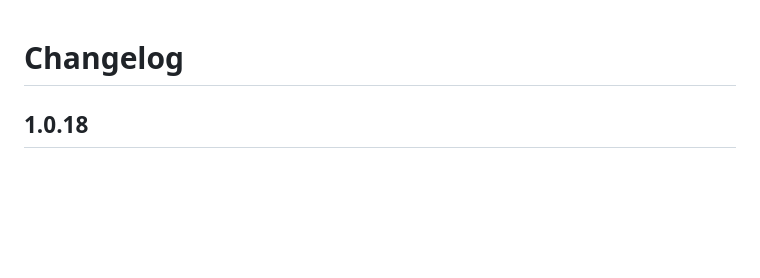
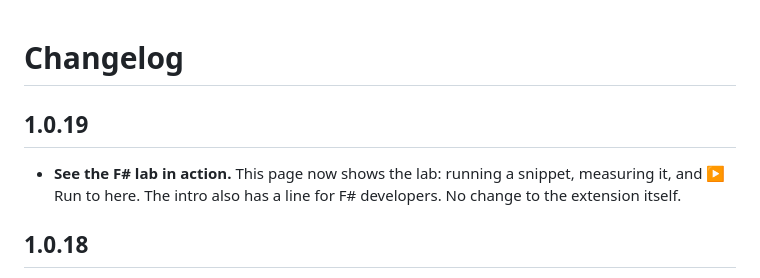
Before and after one commit to OnurGumus/guide-coding, a Markdown page: CHANGELOG.md, the part around the change. Drawn GitHub-style; blank space fills up the shorter version.

```diff
--- a/CHANGELOG.md
+++ b/CHANGELOG.md
@@ -1,4 +1,8 @@
 # Changelog
+
+## 1.0.19
+
+- **See the F# lab in action.** This page now shows the lab: running a snippet, measuring it, and ▶ Run to here. The intro also has a line for F# developers. No change to the extension itself.
 
 ## 1.0.18
 
```
Also changed, not shown: README.md (+4 -0 lines), images/fsharp-lab.gif (added).
